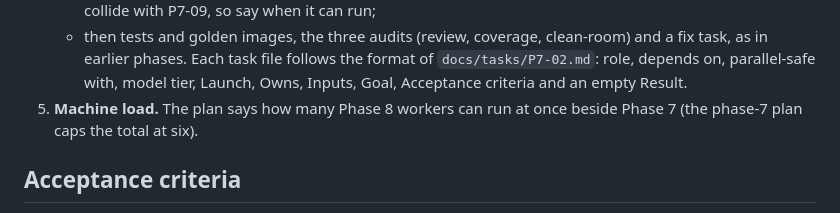
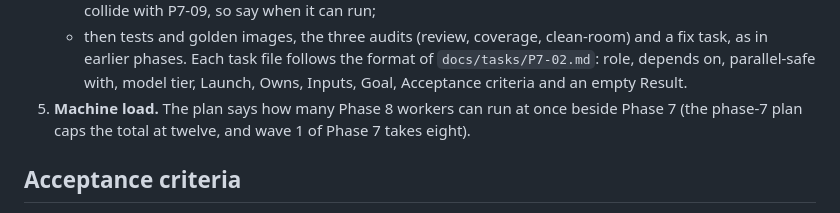
Before and after one commit to aprajnaparamita/ferrogram, a Markdown page: docs/tasks/P8-01.md, the part around the change. GitHub-like rendering.

```diff
--- a/docs/tasks/P8-01.md
+++ b/docs/tasks/P8-01.md
@@ -97,7 +97,8 @@ Phase 7 workers, on disjoint files.
    depends on, parallel-safe with, model tier, Launch, Owns, Inputs,
    Goal, Acceptance criteria and an empty Result.
 5. **Machine load.** The plan says how many Phase 8 workers can run at
-   once beside Phase 7 (the phase-7 plan caps the total at six).
+   once beside Phase 7 (the phase-7 plan caps the total at twelve,
+   and wave 1 of Phase 7 takes eight).
 
 ## Acceptance criteria
 
```
Also changed, not shown: docs/STATUS.md (+1 -1 lines), docs/plans/phase-7.md (+7 -4 lines).
